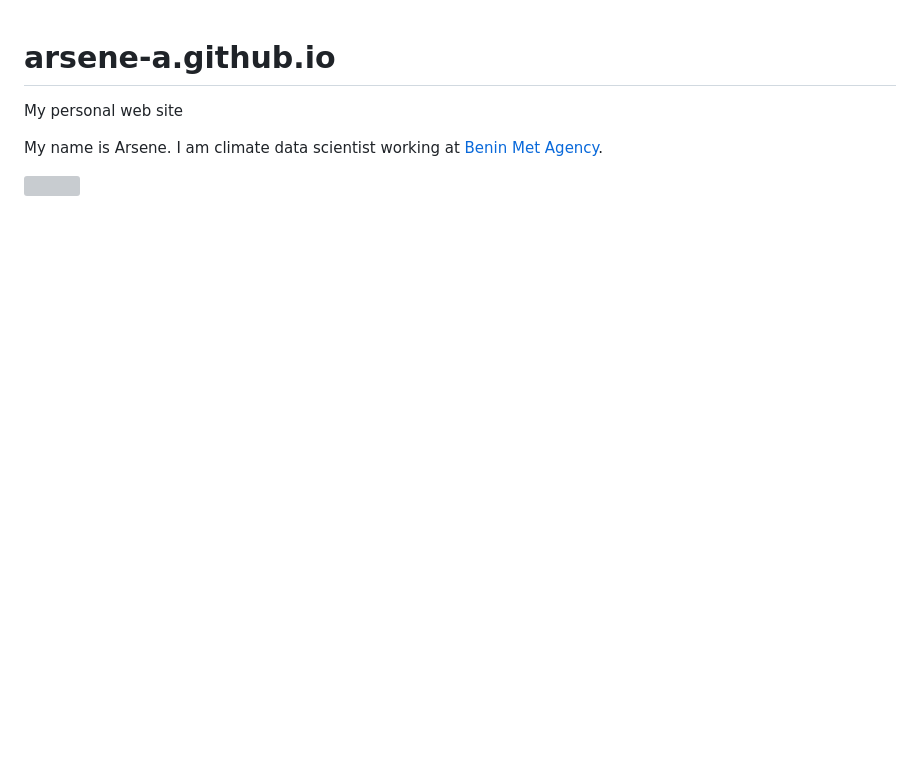
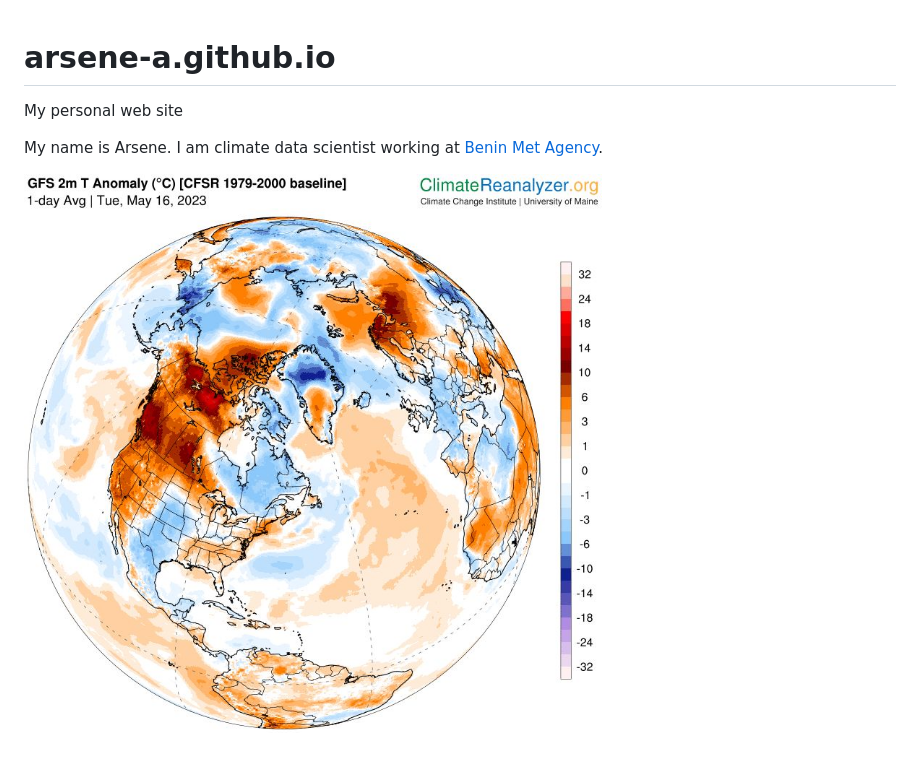
Before and after one commit to Arsene-A/arsene-a.github.io, a Markdown page: README.md, the part around the change. Rendered like a GitHub page; pictures changed too: images/map.jpg (added); blank space fills up the shorter version; grey boxes are pictures that could not be loaded.

Commit message:
added images

```diff
--- a/README.md
+++ b/README.md
@@ -4,4 +4,6 @@ My personal web site
 
 My name is Arsene. I am climate data scientist working at [Benin Met Agency](https://meteobenin.bj/).
 
-![](https://media.licdn.com/dms/image/D4E22AQEeaFu8yPPs9w/feedshare-shrink_2048_1536/0/1684245491410?e=1687392000&v=beta&t=BqqHlWykC-raLvq4x8W7iZkV49fPqbm3t2N-F9FbiD4)
+<!-- ![](https://media.licdn.com/dms/image/D4E22AQEeaFu8yPPs9w/feedshare-shrink_2048_1536/0/1684245491410?e=1687392000&v=beta&t=BqqHlWykC-raLvq4x8W7iZkV49fPqbm3t2N-F9FbiD4) -->
+
+![](images/map.jpg)
```
